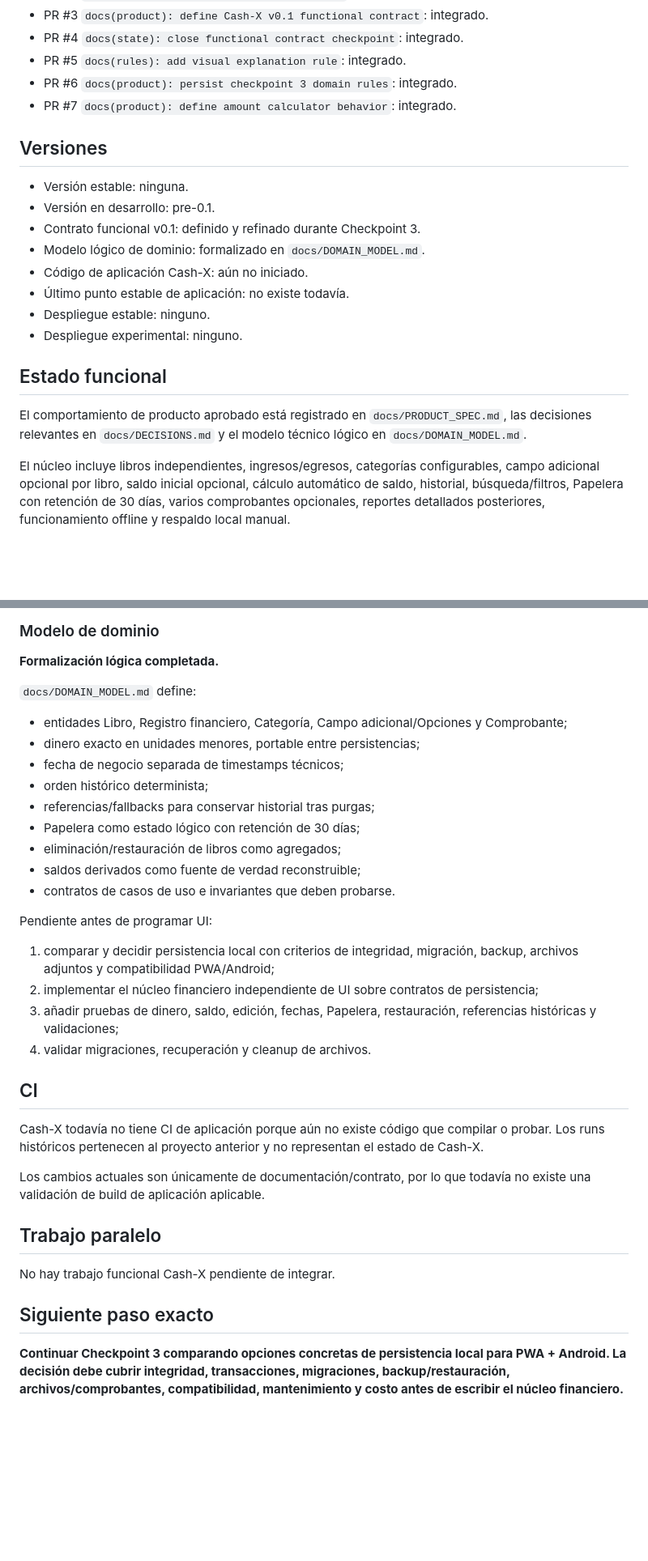
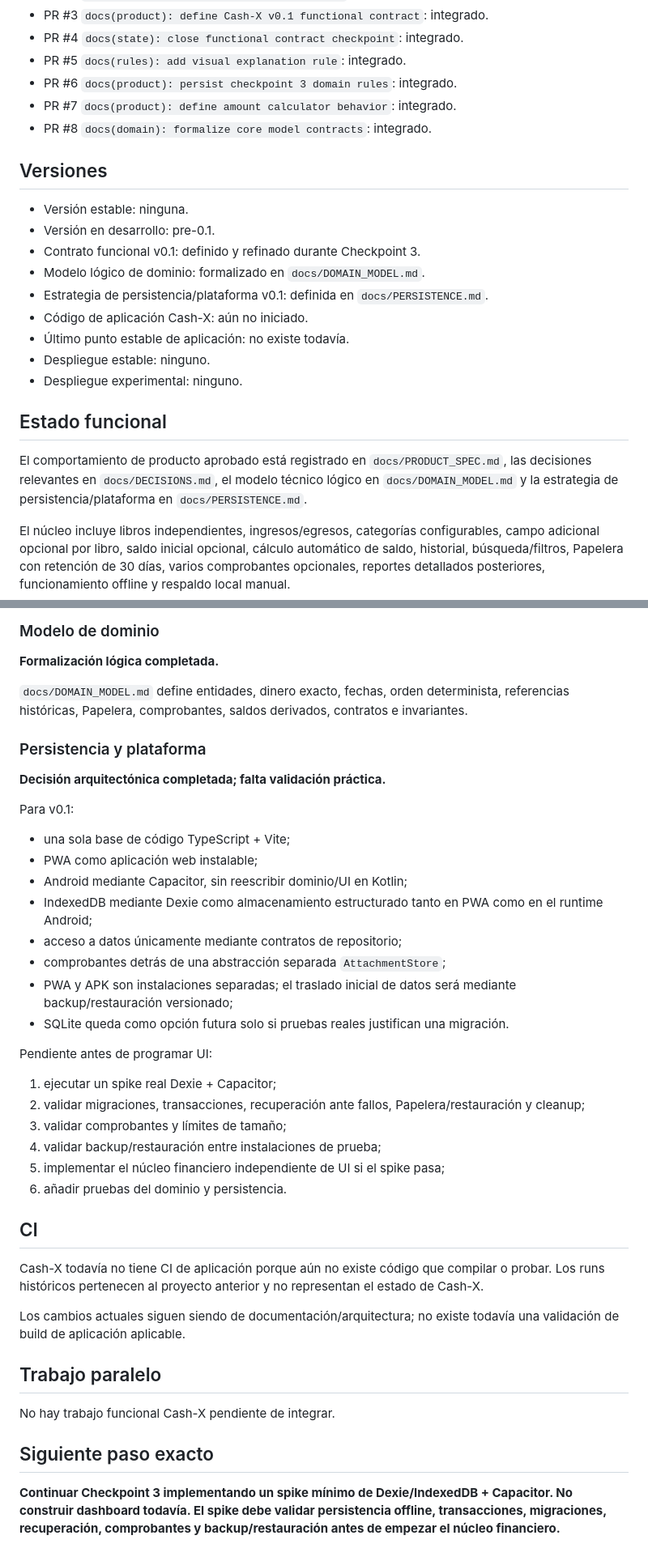
Before and after one commit to HNAlvaradoHN/Cash-X, a Markdown page: docs/STATE.md, 2 parts joined by grey strips. Shown at 81% size. Rendered like a GitHub page; blank space fills up the shorter version.

Commit message:
docs(state): record persistence architecture decision

```diff
--- a/docs/STATE.md
+++ b/docs/STATE.md
@@ -16,6 +16,7 @@
 - PR #5 `docs(rules): add visual explanation rule`: integrado.
 - PR #6 `docs(product): persist checkpoint 3 domain rules`: integrado.
 - PR #7 `docs(product): define amount calculator behavior`: integrado.
+- PR #8 `docs(domain): formalize core model contracts`: integrado.
 
 ## Versiones
 
@@ -23,6 +24,7 @@
 - Versión en desarrollo: pre-0.1.
 - Contrato funcional v0.1: definido y refinado durante Checkpoint 3.
 - Modelo lógico de dominio: formalizado en `docs/DOMAIN_MODEL.md`.
+- Estrategia de persistencia/plataforma v0.1: definida en `docs/PERSISTENCE.md`.
 - Código de aplicación Cash-X: aún no iniciado.
 - Último punto estable de aplicación: no existe todavía.
 - Despliegue estable: ninguno.
@@ -30,7 +32,7 @@
 
 ## Estado funcional
 
-El comportamiento de producto aprobado está registrado en `docs/PRODUCT_SPEC.md`, las decisiones relevantes en `docs/DECISIONS.md` y el modelo técnico lógico en `docs/DOMAIN_MODEL.md`.
+El comportamiento de producto aprobado está registrado en `docs/PRODUCT_SPEC.md`, las decisiones relevantes en `docs/DECISIONS.md`, el modelo técnico lógico en `docs/DOMAIN_MODEL.md` y la estrategia de persistencia/plataforma en `docs/PERSISTENCE.md`.
 
 El núcleo incluye libros independientes, ingresos/egresos, categorías configurables, campo adicional opcional por libro, saldo inicial opcional, cálculo automático de saldo, historial, búsqueda/filtros, Papelera con retención de 30 días, varios comprobantes opcionales, reportes detallados posteriores, funcionamiento offline y respaldo local manual.
 
@@ -82,30 +84,37 @@ Contrato base detallado: `docs/PRODUCT_SPEC.md`.
 
 **Formalización lógica completada.**
 
-`docs/DOMAIN_MODEL.md` define:
+`docs/DOMAIN_MODEL.md` define entidades, dinero exacto, fechas, orden determinista, referencias históricas, Papelera, comprobantes, saldos derivados, contratos e invariantes.
 
-- entidades Libro, Registro financiero, Categoría, Campo adicional/Opciones y Comprobante;
-- dinero exacto en unidades menores, portable entre persistencias;
-- fecha de negocio separada de timestamps técnicos;
-- orden histórico determinista;
-- referencias/fallbacks para conservar historial tras purgas;
-- Papelera como estado lógico con retención de 30 días;
-- eliminación/restauración de libros como agregados;
-- saldos derivados como fuente de verdad reconstruible;
-- contratos de casos de uso e invariantes que deben probarse.
+### Persistencia y plataforma
+
+**Decisión arquitectónica completada; falta validación práctica.**
+
+Para v0.1:
+
+- una sola base de código TypeScript + Vite;
+- PWA como aplicación web instalable;
+- Android mediante Capacitor, sin reescribir dominio/UI en Kotlin;
+- IndexedDB mediante Dexie como almacenamiento estructurado tanto en PWA como en el runtime Android;
+- acceso a datos únicamente mediante contratos de repositorio;
+- comprobantes detrás de una abstracción separada `AttachmentStore`;
+- PWA y APK son instalaciones separadas; el traslado inicial de datos será mediante backup/restauración versionado;
+- SQLite queda como opción futura solo si pruebas reales justifican una migración.
 
 Pendiente antes de programar UI:
 
-1. comparar y decidir persistencia local con criterios de integridad, migración, backup, archivos adjuntos y compatibilidad PWA/Android;
-2. implementar el núcleo financiero independiente de UI sobre contratos de persistencia;
-3. añadir pruebas de dinero, saldo, edición, fechas, Papelera, restauración, referencias históricas y validaciones;
-4. validar migraciones, recuperación y cleanup de archivos.
+1. ejecutar un spike real Dexie + Capacitor;
+2. validar migraciones, transacciones, recuperación ante fallos, Papelera/restauración y cleanup;
+3. validar comprobantes y límites de tamaño;
+4. validar backup/restauración entre instalaciones de prueba;
+5. implementar el núcleo financiero independiente de UI si el spike pasa;
+6. añadir pruebas del dominio y persistencia.
 
 ## CI
 
 Cash-X todavía no tiene CI de aplicación porque aún no existe código que compilar o probar. Los runs históricos pertenecen al proyecto anterior y no representan el estado de Cash-X.
 
-Los cambios actuales son únicamente de documentación/contrato, por lo que todavía no existe una validación de build de aplicación aplicable.
+Los cambios actuales siguen siendo de documentación/arquitectura; no existe todavía una validación de build de aplicación aplicable.
 
 ## Trabajo paralelo
 
@@ -113,4 +122,4 @@ No hay trabajo funcional Cash-X pendiente de integrar.
 
 ## Siguiente paso exacto
 
-**Continuar Checkpoint 3 comparando opciones concretas de persistencia local para PWA + Android. La decisión debe cubrir integridad, transacciones, migraciones, backup/restauración, archivos/comprobantes, compatibilidad, mantenimiento y costo antes de escribir el núcleo financiero.**
+**Continuar Checkpoint 3 implementando un spike mínimo de Dexie/IndexedDB + Capacitor. No construir dashboard todavía. El spike debe validar persistencia offline, transacciones, migraciones, recuperación, comprobantes y backup/restauración antes de empezar el núcleo financiero.**
```
